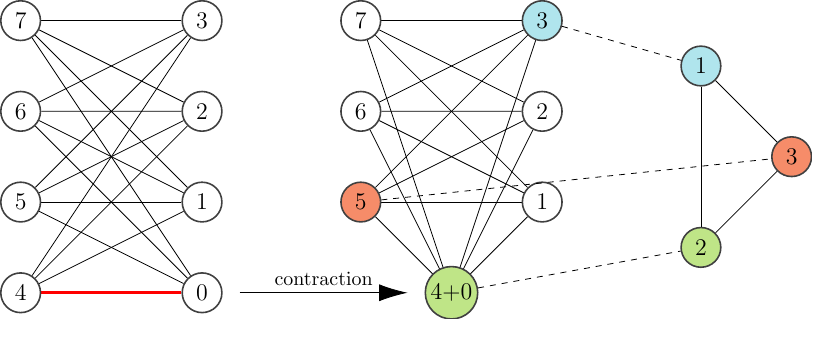
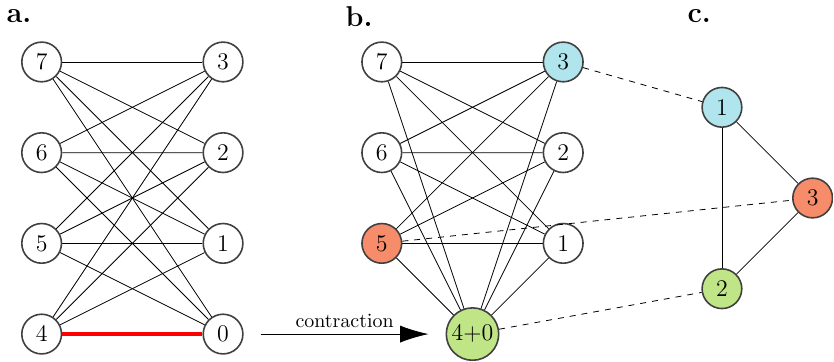
Before and after one commit to dexter2206/phd-thesis, a LaTeX figure (figures/minor-embedding.tex): the whole page. Compiled offline with pdfLaTeX.

Commit message:
Update code for  minor-embedding figure

```diff
--- a/figures/minor-embedding.tex
+++ b/figures/minor-embedding.tex
@@ -20,7 +20,7 @@
         highlight/.style={color=red, ultra thick},
         assignment/.style={dashed}
     ]
-
+    \node at (-1, 14) {\Large \textbf{a.}};
     \node[qubit, hidden] (0) at (8.0, 0.0) { 0 };
     \node[qubit, hidden] (4) at (0.0, 0.0) { 4 };
     \node[qubit, hidden] (5) at (0.0, 4.0) { 5 };
@@ -56,6 +56,7 @@
     \node[qubit] (3-front) at (8.0, 12.000000000000002) { 3 };
 
     \begin{scope}[xshift=15cm][name prefix=contracted]
+    \node at (-1, 14) {\Large \textbf{b.}};
     \node[qubit, hidden] (40) at (4.0, 0.0) { 4 };
     \node[qubit, hidden] (5) at (0.0, 4.0) { 5 };
     \node[qubit, hidden] (6) at (0.0, 8.0) { 6 };
@@ -88,10 +89,11 @@
     \node[qubit, fill=G1] (3-front) at (8.0, 12.000000000000002) { 3 };
     \end{scope}
 
-    \begin{scope}[xshift=34cm]
-    \node[qubit, fill=G1] (G1) at (-4, 10) { 1 };
-    \node[qubit, fill=G2] (G2) at (-4, 2) { 2 };
-    \node[qubit, fill=G3] (G3) at (0, 6) { 3 };
+    \begin{scope}[xshift=30cm]
+    \node at (-1, 14) {\Large \textbf{c.}};
+    \node[qubit, fill=G1] (G1) at (0, 10) { 1 };
+    \node[qubit, fill=G2] (G2) at (0, 2) { 2 };
+    \node[qubit, fill=G3] (G3) at (4, 6) { 3 };
 
     \path (G1) edge (G2);
     \path (G2) edge (G3);
```
